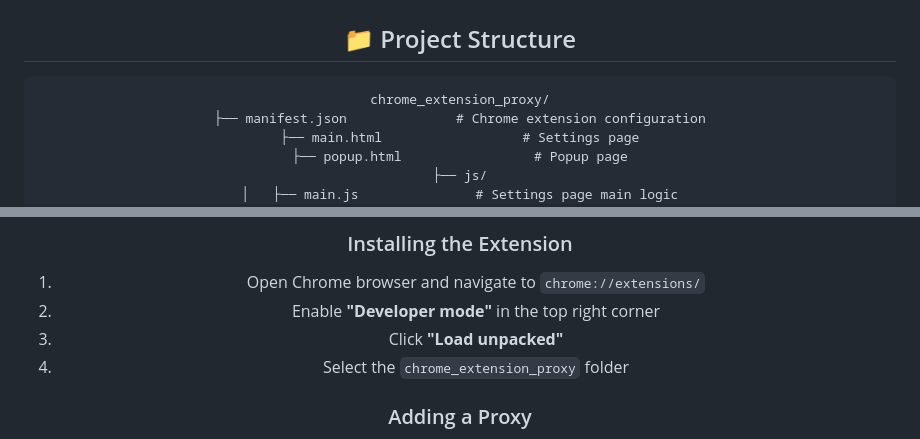
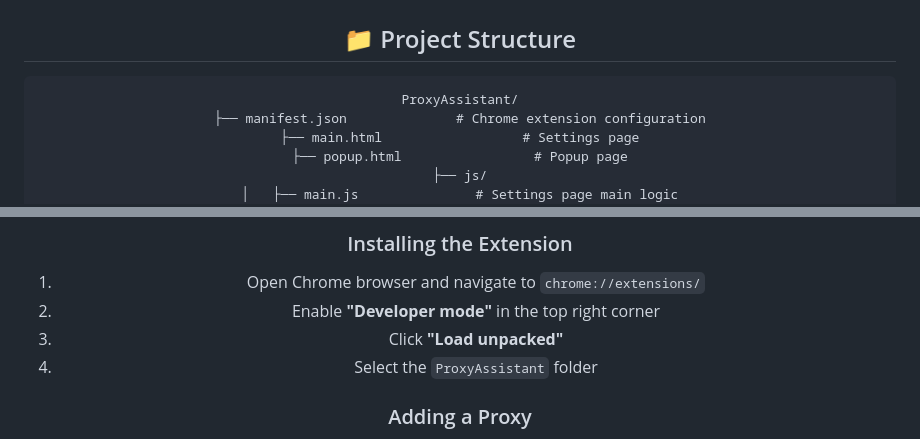
Before and after one commit to bugwz/ProxyAssistant, a Markdown page: README-en.md, 2 parts joined by grey strips. Rendered like a GitHub page.

````diff
--- a/README-en.md
+++ b/README-en.md
@@ -88,7 +88,7 @@ A powerful Chrome browser proxy management extension that helps you easily confi
 ## 📁 Project Structure
 
 ```
-chrome_extension_proxy/
+ProxyAssistant/
 ├── manifest.json              # Chrome extension configuration
 ├── main.html                  # Settings page
 ├── popup.html                 # Popup page
@@ -120,7 +120,7 @@ chrome_extension_proxy/
 1. Open Chrome browser and navigate to `chrome://extensions/`
 2. Enable **"Developer mode"** in the top right corner
 3. Click **"Load unpacked"**
-4. Select the `chrome_extension_proxy` folder
+4. Select the `ProxyAssistant` folder
 
 ### Adding a Proxy
 
````
Also changed, not shown: README.md (+2 -2 lines).
